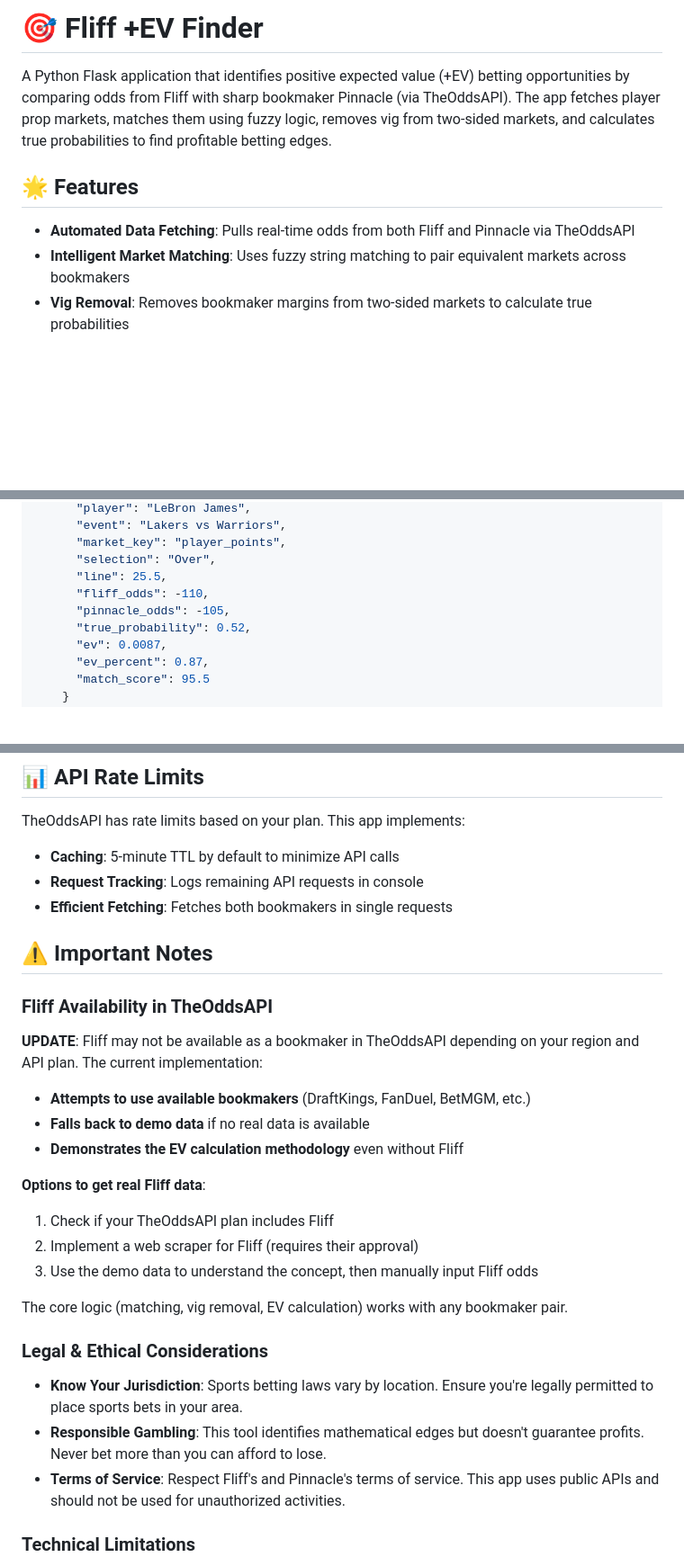
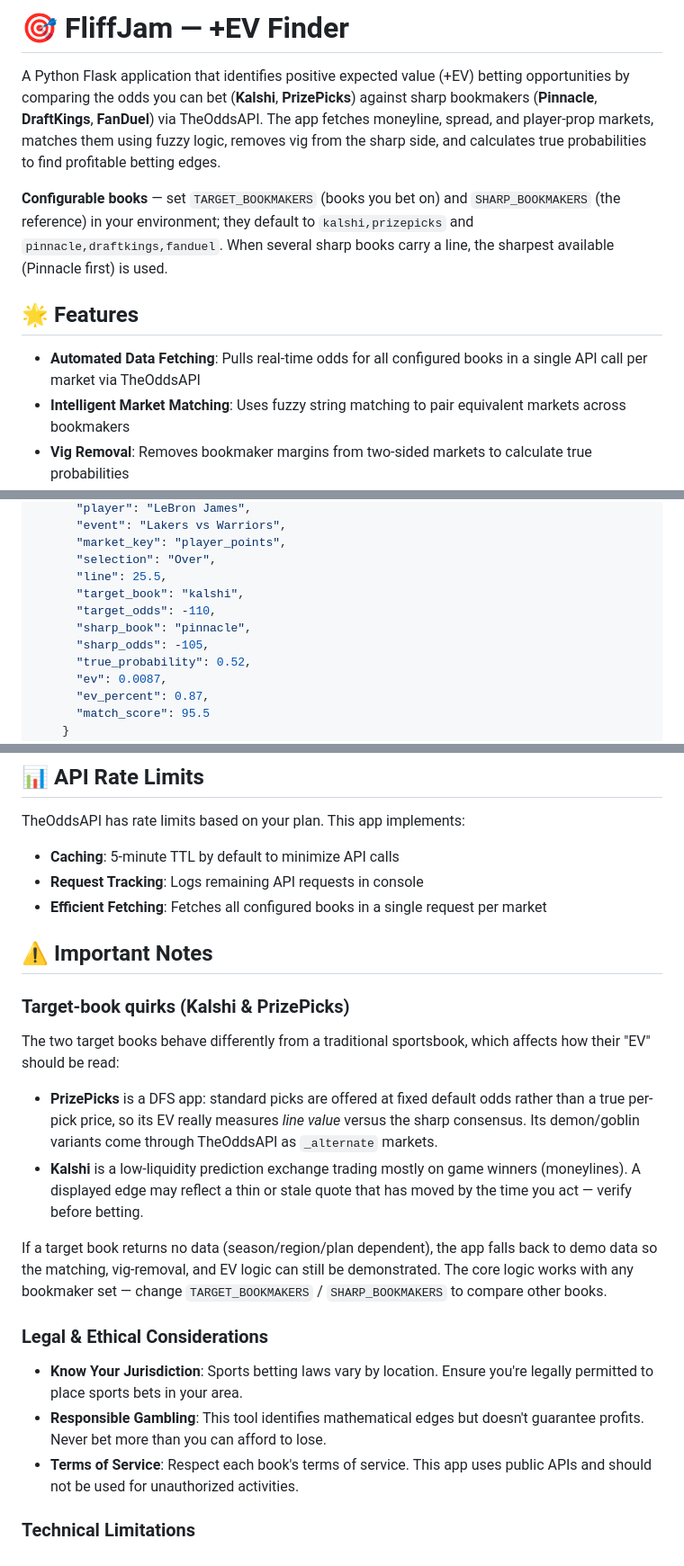
Before and after one commit to kyle-vo/FliffJam, a Markdown page: README.md, 3 parts joined by grey strips. Shown at 90% size. GitHub-like rendering; blank space fills up the shorter version.

Commit message:
Update README for Kalshi/PrizePicks vs sharp-book comparison
Rewrites the intro, API example, and notes to reflect the new target
and sharp books, documents TARGET_BOOKMAKERS/SHARP_BOOKMAKERS, and adds
the PrizePicks fixed-odds and Kalshi liquidity caveats.

Co-Authored-By: Claude Fable 5 <noreply@anthropic.com>

```diff
--- a/README.md
+++ b/README.md
@@ -1,10 +1,12 @@
-# 🎯 Fliff +EV Finder
+# 🎯 FliffJam — +EV Finder
 
-A Python Flask application that identifies positive expected value (+EV) betting opportunities by comparing odds from Fliff with sharp bookmaker Pinnacle (via TheOddsAPI). The app fetches player prop markets, matches them using fuzzy logic, removes vig from two-sided markets, and calculates true probabilities to find profitable betting edges.
+A Python Flask application that identifies positive expected value (+EV) betting opportunities by comparing the odds you can bet (**Kalshi**, **PrizePicks**) against sharp bookmakers (**Pinnacle**, **DraftKings**, **FanDuel**) via TheOddsAPI. The app fetches moneyline, spread, and player-prop markets, matches them using fuzzy logic, removes vig from the sharp side, and calculates true probabilities to find profitable betting edges.
+
+**Configurable books** — set `TARGET_BOOKMAKERS` (books you bet on) and `SHARP_BOOKMAKERS` (the reference) in your environment; they default to `kalshi,prizepicks` and `pinnacle,draftkings,fanduel`. When several sharp books carry a line, the sharpest available (Pinnacle first) is used.
 
 ## 🌟 Features
 
-- **Automated Data Fetching**: Pulls real-time odds from both Fliff and Pinnacle via TheOddsAPI
+- **Automated Data Fetching**: Pulls real-time odds for all configured books in a single API call per market via TheOddsAPI
 - **Intelligent Market Matching**: Uses fuzzy string matching to pair equivalent markets across bookmakers
 - **Vig Removal**: Removes bookmaker margins from two-sided markets to calculate true probabilities
 - **EV Calculation**: Computes expected value for each bet opportunity
@@ -117,8 +119,10 @@ Fetch all EV opportunities as JSON.
       "market_key": "player_points",
       "selection": "Over",
       "line": 25.5,
-      "fliff_odds": -110,
-      "pinnacle_odds": -105,
+      "target_book": "kalshi",
+      "target_odds": -110,
+      "sharp_book": "pinnacle",
+      "sharp_odds": -105,
       "true_probability": 0.52,
       "ev": 0.0087,
       "ev_percent": 0.87,
@@ -210,30 +216,24 @@ TheOddsAPI has rate limits based on your plan. This app implements:
 
 - **Caching**: 5-minute TTL by default to minimize API calls
 - **Request Tracking**: Logs remaining API requests in console
-- **Efficient Fetching**: Fetches both bookmakers in single requests
+- **Efficient Fetching**: Fetches all configured books in a single request per market
 
 ## ⚠️ Important Notes
 
-### **Fliff Availability in TheOddsAPI**
+### **Target-book quirks (Kalshi & PrizePicks)**
 
-**UPDATE**: Fliff may not be available as a bookmaker in TheOddsAPI depending on your region and API plan. The current implementation:
+The two target books behave differently from a traditional sportsbook, which affects how their "EV" should be read:
 
-- **Attempts to use available bookmakers** (DraftKings, FanDuel, BetMGM, etc.)
-- **Falls back to demo data** if no real data is available
-- **Demonstrates the EV calculation methodology** even without Fliff
+- **PrizePicks** is a DFS app: standard picks are offered at fixed default odds rather than a true per-pick price, so its EV really measures *line value* versus the sharp consensus. Its demon/goblin variants come through TheOddsAPI as `_alternate` markets.
+- **Kalshi** is a low-liquidity prediction exchange trading mostly on game winners (moneylines). A displayed edge may reflect a thin or stale quote that has moved by the time you act — verify before betting.
 
-**Options to get real Fliff data**:
-1. Check if your TheOddsAPI plan includes Fliff
-2. Implement a web scraper for Fliff (requires their approval)
-3. Use the demo data to understand the concept, then manually input Fliff odds
-
-The core logic (matching, vig removal, EV calculation) works with any bookmaker pair.
+If a target book returns no data (season/region/plan dependent), the app falls back to demo data so the matching, vig-removal, and EV logic can still be demonstrated. The core logic works with any bookmaker set — change `TARGET_BOOKMAKERS` / `SHARP_BOOKMAKERS` to compare other books.
 
 ### Legal & Ethical Considerations
 
 - **Know Your Jurisdiction**: Sports betting laws vary by location. Ensure you're legally permitted to place sports bets in your area.
 - **Responsible Gambling**: This tool identifies mathematical edges but doesn't guarantee profits. Never bet more than you can afford to lose.
-- **Terms of Service**: Respect Fliff's and Pinnacle's terms of service. This app uses public APIs and should not be used for unauthorized activities.
+- **Terms of Service**: Respect each book's terms of service. This app uses public APIs and should not be used for unauthorized activities.
 
 ### Technical Limitations
 
```
Also changed, not shown: other parts of README.md (+4 -2 lines).
